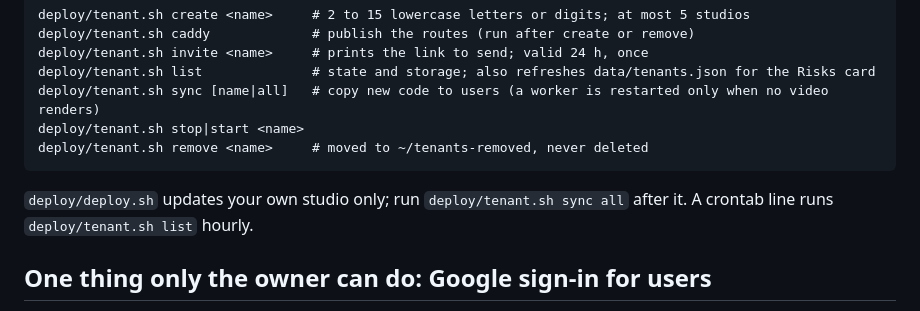
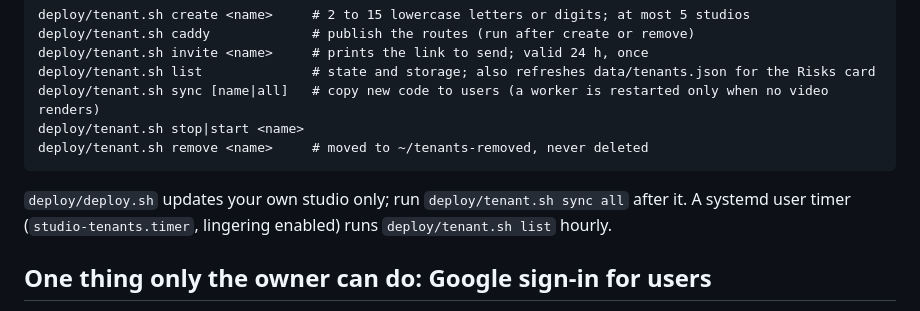
Before and after one commit to shahed1475/Studio, a Markdown page: docs/USER_STUDIOS.md, the part around the change. Rendered like a GitHub page.

Commit message:
docs: status timer

````diff
--- a/docs/USER_STUDIOS.md
+++ b/docs/USER_STUDIOS.md
@@ -19,7 +19,7 @@ deploy/tenant.sh sync [name|all]   # copy new code to users (a worker is restart
 deploy/tenant.sh stop|start <name>
 deploy/tenant.sh remove <name>     # moved to ~/tenants-removed, never deleted
 ```
-`deploy/deploy.sh` updates your own studio only; run `deploy/tenant.sh sync all` after it. A crontab line runs `deploy/tenant.sh list` hourly.
+`deploy/deploy.sh` updates your own studio only; run `deploy/tenant.sh sync all` after it. A systemd user timer (`studio-tenants.timer`, lingering enabled) runs `deploy/tenant.sh list` hourly.
 
 ## One thing only the owner can do: Google sign-in for users
 The studio's current Google client is a *Desktop app* client and cannot send a user back to a web address. Create a **Web application** client once:
````
